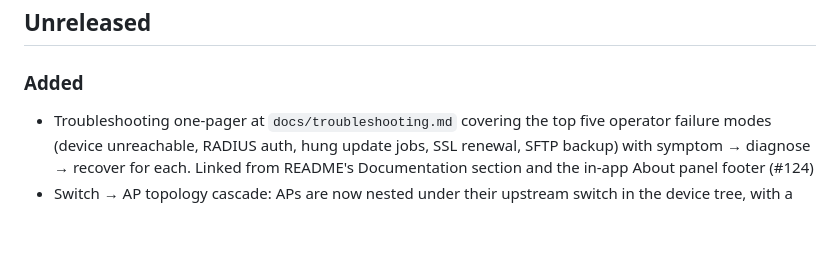
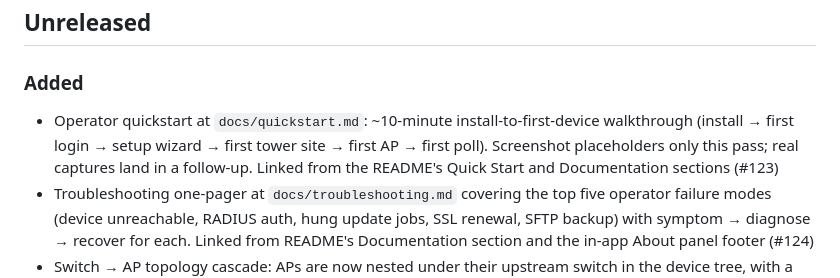
Before and after one commit to sixtyops/manager, a Markdown page: CHANGELOG.md, the part around the change. Drawn GitHub-style; blank space fills up the shorter version.

```diff
--- a/CHANGELOG.md
+++ b/CHANGELOG.md
@@ -5,6 +5,7 @@ All notable changes to this project are documented in this file.
 ## Unreleased
 
 ### Added
+- Operator quickstart at `docs/quickstart.md`: ~10-minute install-to-first-device walkthrough (install → first login → setup wizard → first tower site → first AP → first poll). Screenshot placeholders only this pass; real captures land in a follow-up. Linked from the README's Quick Start and Documentation sections (#123)
 - Troubleshooting one-pager at `docs/troubleshooting.md` covering the top five operator failure modes (device unreachable, RADIUS auth, hung update jobs, SSL renewal, SFTP backup) with symptom → diagnose → recover for each. Linked from README's Documentation section and the in-app About panel footer (#124)
 - Switch → AP topology cascade: APs are now nested under their upstream switch in the device tree, with a port badge showing the switch port they're connected to (ordered by port number)
 - OIDC admin group mapping: configure an "Admin Group" in SSO settings to auto-promote members to admin role on login
```
Also changed, not shown: README.md (+3 -0 lines), docs/quickstart.md (added, +158 -0 lines).
